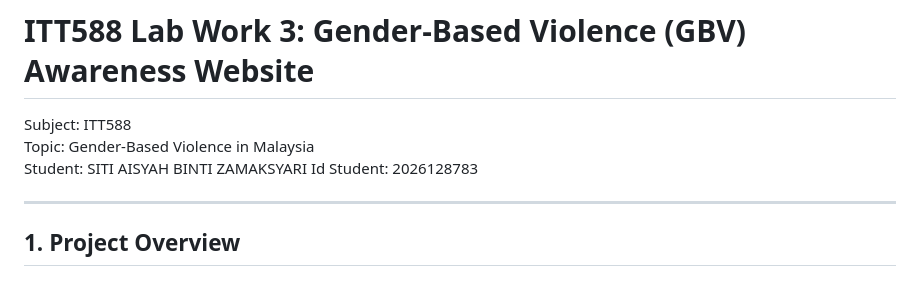
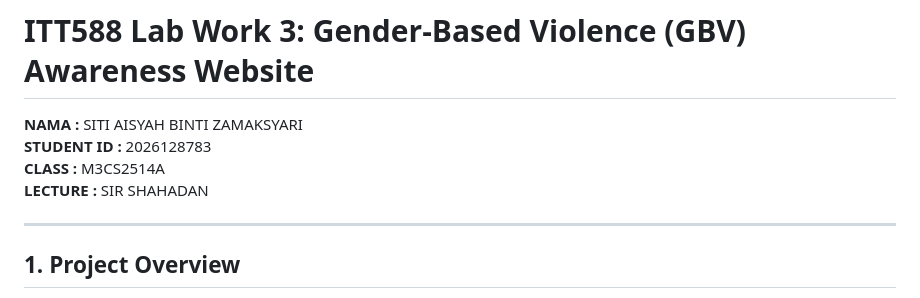
Before and after one commit to aisyahzmk/itt588-lab3-gbv, a Markdown page: README.md, the part around the change. Drawn GitHub-style.

Commit message:
Update student information in README

```diff
--- a/README.md
+++ b/README.md
@@ -1,9 +1,9 @@
 # ITT588 Lab Work 3: Gender-Based Violence (GBV) Awareness Website
 
-Subject: ITT588
-Topic: Gender-Based Violence in Malaysia
-Student: SITI AISYAH BINTI ZAMAKSYARI
-Id Student: 2026128783
+**NAMA :** SITI AISYAH BINTI ZAMAKSYARI
+**STUDENT ID :** 2026128783
+**CLASS :** M3CS2514A
+**LECTURE :** SIR SHAHADAN
 
 ---
 
```
